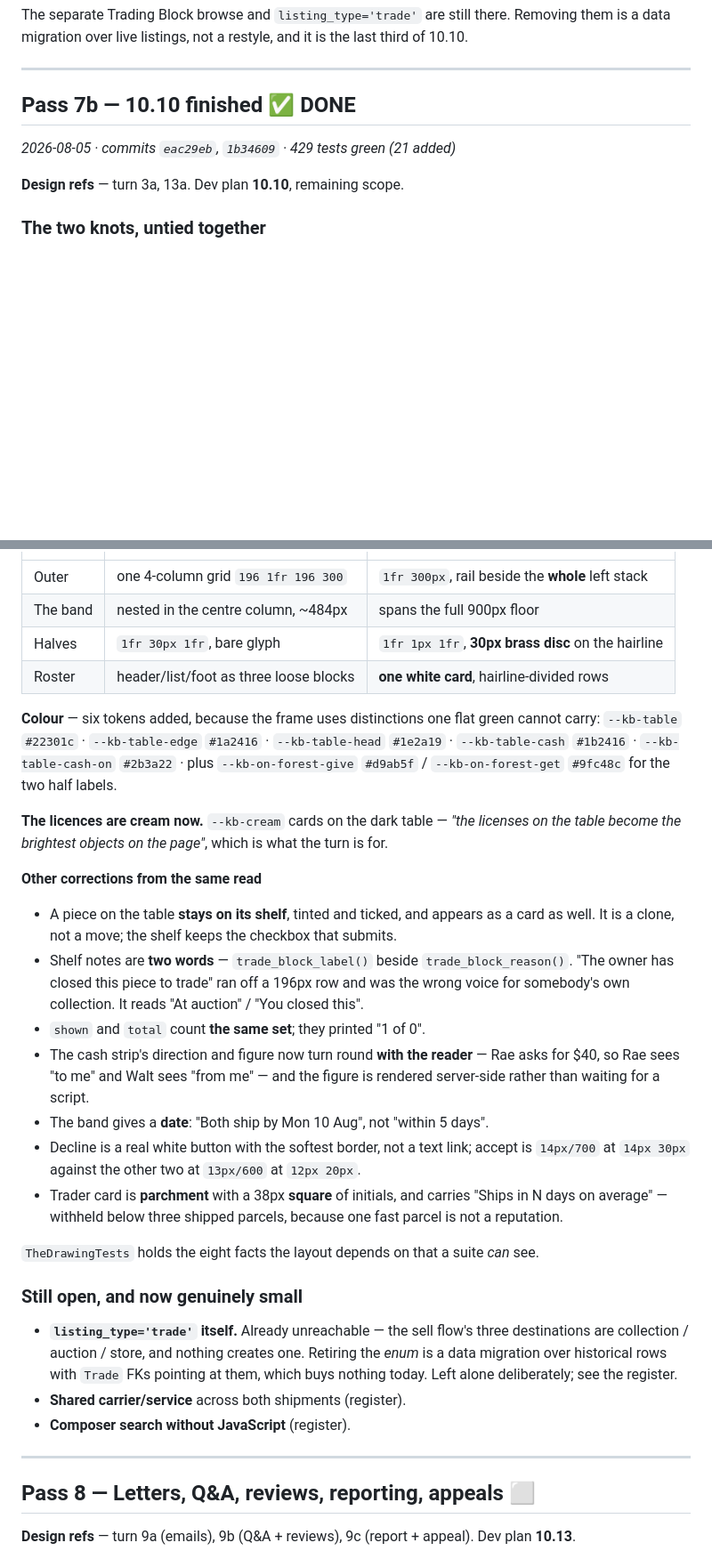
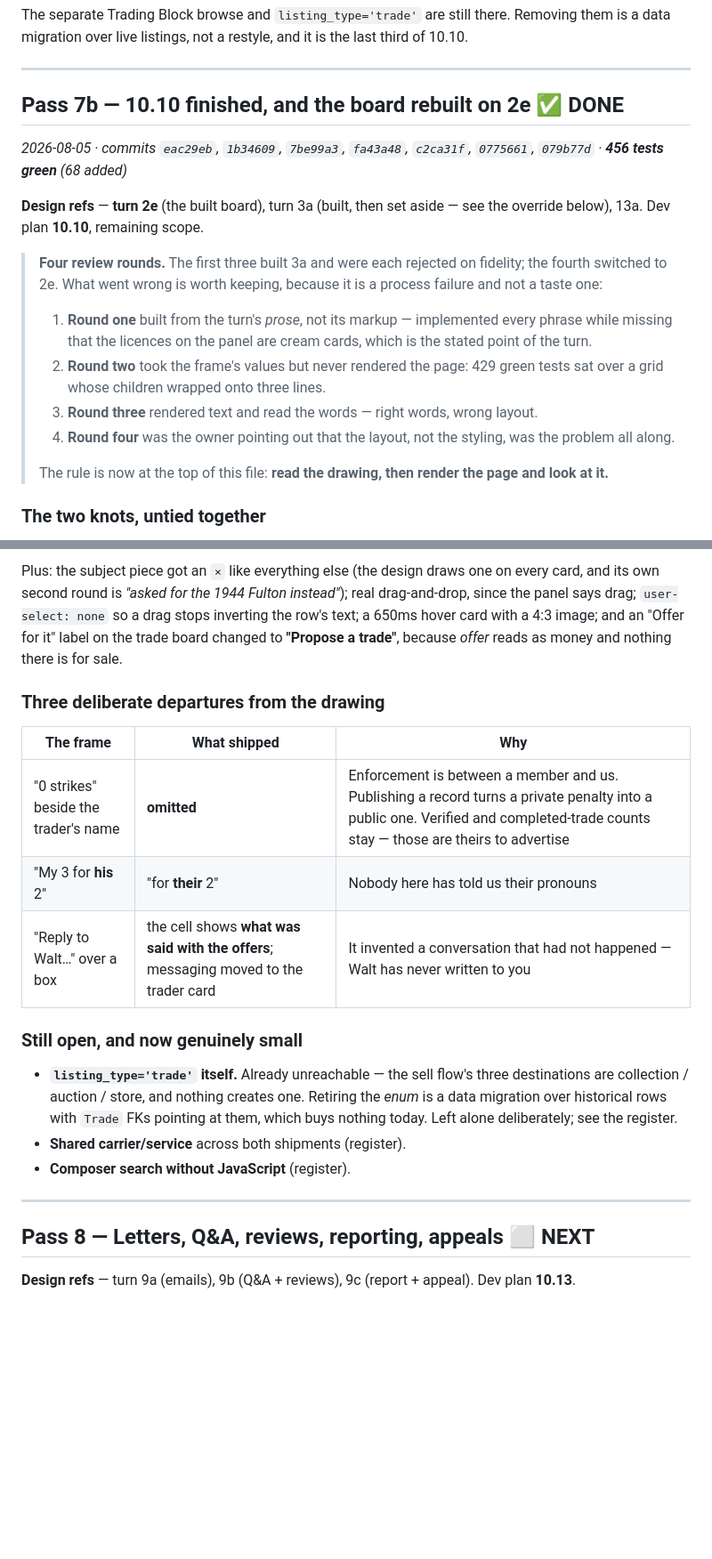
Before and after one commit to cormacbateman3/hunt, a Markdown page: docs/internal/plan_design.md, 2 parts joined by grey strips. Shown at 89% size. Drawn GitHub-style; blank space fills up the shorter version.

```diff
--- a/docs/internal/plan_design.md
+++ b/docs/internal/plan_design.md
@@ -565,11 +578,29 @@ them is a data migration over live listings, not a restyle, and it is the last t
 
 ---
 
-## Pass 7b — 10.10 finished ✅ DONE
+## Pass 7b — 10.10 finished, and the board rebuilt on 2e ✅ DONE
 
-*2026-08-05 · commits `eac29eb`, `1b34609` · 429 tests green (21 added)*
+*2026-08-05 · commits `eac29eb`, `1b34609`, `7be99a3`, `fa43a48`, `c2ca31f`,
+`0775661`, `079b77d` · **456 tests green** (68 added)*
 
-**Design refs** — turn 3a, 13a. Dev plan **10.10**, remaining scope.
+**Design refs** — **turn 2e** (the built board), turn 3a (built, then set aside — see
+the override below), 13a. Dev plan **10.10**, remaining scope.
+
+> **Four review rounds.** The first three built 3a and were each rejected on fidelity;
+> the fourth switched to 2e. What went wrong is worth keeping, because it is a
+> process failure and not a taste one:
+>
+> 1. **Round one** built from the turn's *prose*, not its markup — implemented every
+>    phrase while missing that the licences on the panel are cream cards, which is the
+>    stated point of the turn.
+> 2. **Round two** took the frame's values but never rendered the page: 429 green tests
+>    sat over a grid whose children wrapped onto three lines.
+> 3. **Round three** rendered text and read the words — right words, wrong layout.
+> 4. **Round four** was the owner pointing out that the layout, not the styling, was
+>    the problem all along.
+>
+> The rule is now at the top of this file: **read the drawing, then render the page and
+> look at it.**
 
 ### The two knots, untied together
 
@@ -653,37 +729,17 @@ line inside the text**. The row is `display:flex` with three children now.
+Plus: the subject piece got an `×` like everything else (the design draws one on every
+card, and its own second round is *"asked for the 1944 Fulton instead"*); real
+drag-and-drop, since the panel says drag; `user-select: none` so a drag stops
+inverting the row's text; a 650ms hover card with a 4:3 image; and an "Offer for it"
+label on the trade board changed to **"Propose a trade"**, because *offer* reads as
+money and nothing there is for sale.
+
+### Three deliberate departures from the drawing
+
+| The frame | What shipped | Why |
 |---|---|---|
-| Outer | one 4-column grid `196 1fr 196 300` | `1fr 300px`, rail beside the **whole** left stack |
-| The band | nested in the centre column, ~484px | spans the full 900px floor |
-| Halves | `1fr 30px 1fr`, bare glyph | `1fr 1px 1fr`, **30px brass disc** on the hairline |
-| Roster | header/list/foot as three loose blocks | **one white card**, hairline-divided rows |
-
-**Colour** — six tokens added, because the frame uses distinctions one flat green
-cannot carry: `--kb-table` `#22301c` · `--kb-table-edge` `#1a2416` · `--kb-table-head`
-`#1e2a19` · `--kb-table-cash` `#1b2416` · `--kb-table-cash-on` `#2b3a22` · plus
-`--kb-on-forest-give` `#d9ab5f` / `--kb-on-forest-get` `#9fc48c` for the two half
-labels.
-
-**The licences are cream now.** `--kb-cream` cards on the dark table — *"the licenses
-on the table become the brightest objects on the page"*, which is what the turn is for.
-
-**Other corrections from the same read**
-
-- A piece on the table **stays on its shelf**, tinted and ticked, and appears as a card
-  as well. It is a clone, not a move; the shelf keeps the checkbox that submits.
-- Shelf notes are **two words** — `trade_block_label()` beside `trade_block_reason()`.
-  "The owner has closed this piece to trade" ran off a 196px row and was the wrong
-  voice for somebody's own collection. It reads "At auction" / "You closed this".
-- `shown` and `total` count **the same set**; they printed "1 of 0".
-- The cash strip's direction and figure now turn round **with the reader** — Rae asks
-  for $40, so Rae sees "to me" and Walt sees "from me" — and the figure is rendered
-  server-side rather than waiting for a script.
-- The band gives a **date**: "Both ship by Mon 10 Aug", not "within 5 days".
-- Decline is a real white button with the softest border, not a text link; accept is
-  `14px/700` at `14px 30px` against the other two at `13px/600` at `12px 20px`.
-- Trader card is **parchment** with a 38px **square** of initials, and carries "Ships
-  in N days on average" — withheld below three shipped parcels, because one fast
-  parcel is not a reputation.
-
-`TheDrawingTests` holds the eight facts the layout depends on that a suite *can* see.
+| "0 strikes" beside the trader's name | **omitted** | Enforcement is between a member and us. Publishing a record turns a private penalty into a public one. Verified and completed-trade counts stay — those are theirs to advertise |
+| "My 3 for **his** 2" | "for **their** 2" | Nobody here has told us their pronouns |
+| "Reply to Walt…" over a box | the cell shows **what was said with the offers**; messaging moved to the trader card | It invented a conversation that had not happened — Walt has never written to you |
 
 ### Still open, and now genuinely small
 
@@ -696,7 +752,7 @@ on the table become the brightest objects on the page"*, which is what the turn
 
 ---
 
-## Pass 8 — Letters, Q&A, reviews, reporting, appeals ⬜
+## Pass 8 — Letters, Q&A, reviews, reporting, appeals ⬜ NEXT
 
 **Design refs** — turn 9a (emails), 9b (Q&A + reviews), 9c (report + appeal).
 Dev plan **10.13**.
```
Also changed, not shown: other parts of docs/internal/plan_design.md (+80 -21 lines).
